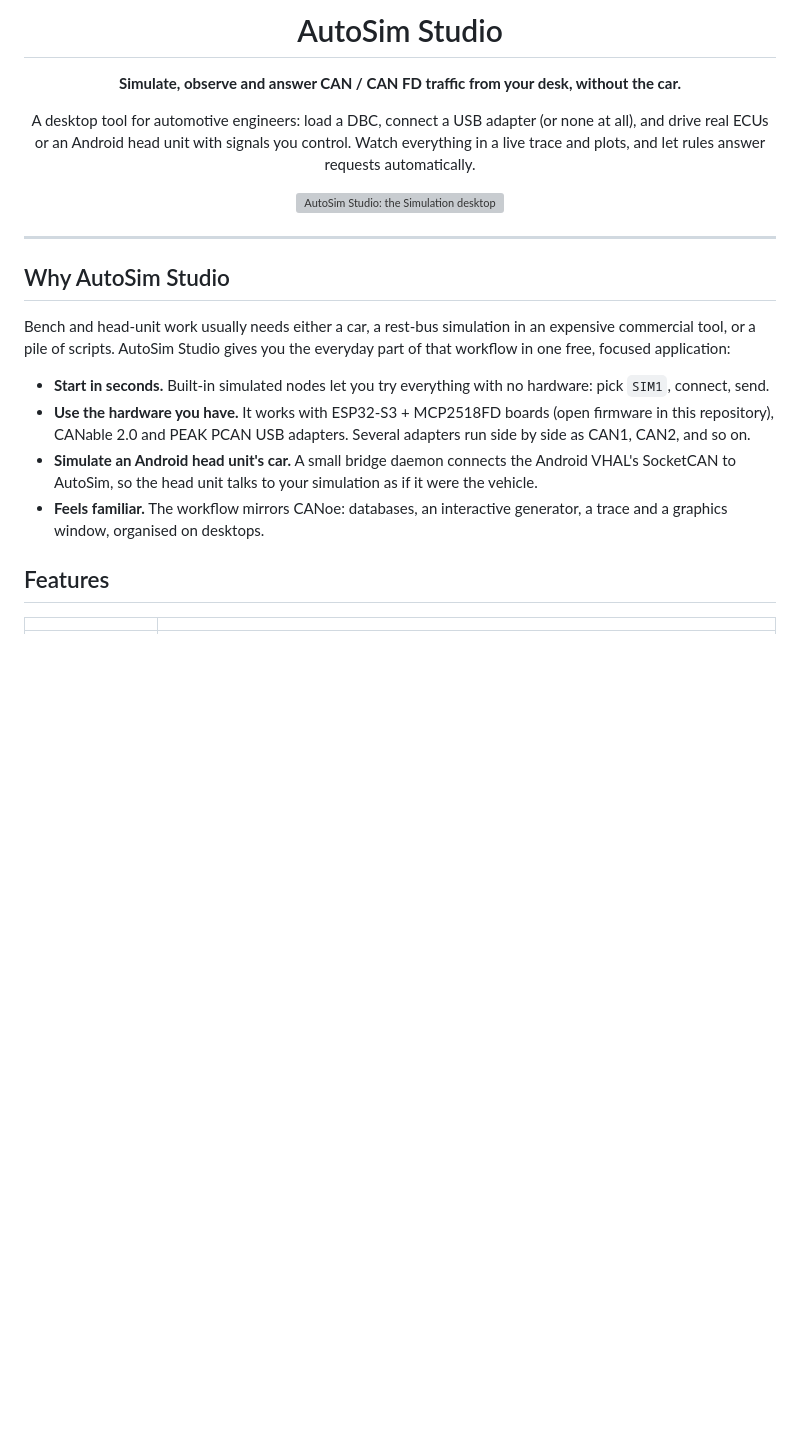
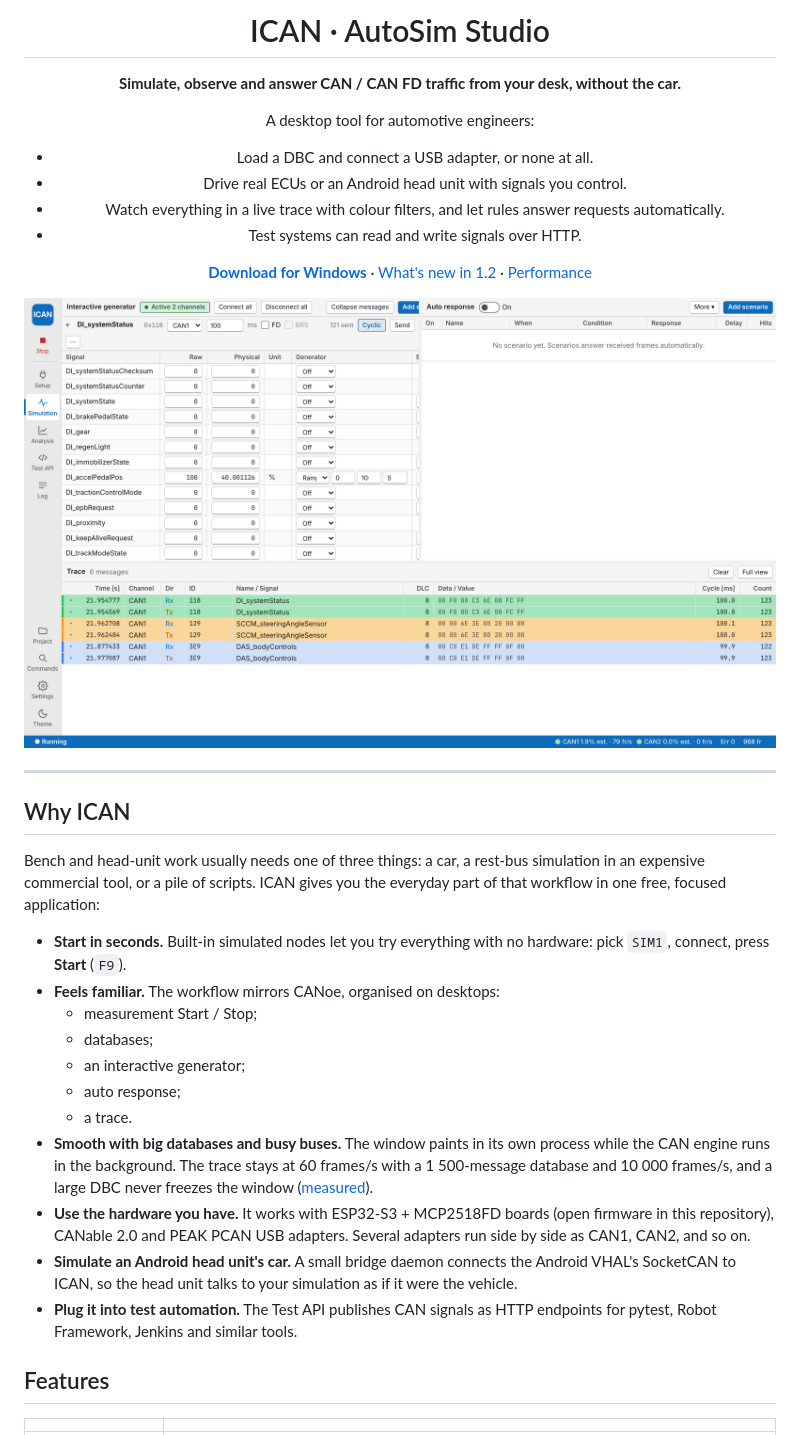
Before and after one commit to Thuongst97/CAN_SIMULATOR, a Markdown page: README.md, the part around one of its changes. Rendered like a GitHub page; pictures changed too: docs/images/ican_simulation_light.png (added); blank space fills up the shorter version; grey boxes are pictures that could not be loaded.

```diff
--- a/README.md
+++ b/README.md
@@ -4,31 +4,46 @@
 
-# AutoSim Studio
+# ICAN · AutoSim Studio
 
 **Simulate, observe and answer CAN / CAN FD traffic from your desk, without the car.**
 
-A desktop tool for automotive engineers: load a DBC, connect a USB adapter (or none at all), and drive real ECUs or an
-Android head unit with signals you control. Watch everything in a live trace and plots, and let rules answer requests
-automatically.
+A desktop tool for automotive engineers:
 
-![AutoSim Studio: the Simulation desktop](docs/images/simulation_dark.png)
+- Load a DBC and connect a USB adapter, or none at all.
+- Drive real ECUs or an Android head unit with signals you control.
+- Watch everything in a live trace with colour filters, and let rules answer requests automatically.
+- Test systems can read and write signals over HTTP.
+
+[**Download for Windows**](https://github.com/Thuongst97/CAN_SIMULATOR/releases/latest) ·
+[What's new in 1.2](docs/RELEASE_NOTES.md) · [Performance](docs/PERFORMANCE.md)
+
+![ICAN: the Simulation desktop](docs/images/ican_simulation_light.png)
 
 </div>
 
 ---
 
-## Why AutoSim Studio
+## Why ICAN
 
-Bench and head-unit work usually needs either a car, a rest-bus simulation in an expensive commercial tool, or a pile
-of scripts. AutoSim Studio gives you the everyday part of that workflow in one free, focused application:
+Bench and head-unit work usually needs one of three things: a car, a rest-bus simulation in an expensive commercial
+tool, or a pile of scripts. ICAN gives you the everyday part of that workflow in one free, focused application:
 
 - **Start in seconds.** Built-in simulated nodes let you try everything with no hardware: pick `SIM1`, connect,
-  send.
+  press **Start** (`F9`).
+- **Feels familiar.** The workflow mirrors CANoe, organised on desktops:
+  - measurement Start / Stop;
+  - databases;
+  - an interactive generator;
+  - auto response;
+  - a trace.
+- **Smooth with big databases and busy buses.** The window paints in its own process while the CAN engine runs in
+  the background. The trace stays at 60 frames/s with a 1 500-message database and 10 000 frames/s, and a large DBC
+  never freezes the window ([measured](docs/PERFORMANCE.md)).
 - **Use the hardware you have.** It works with ESP32-S3 + MCP2518FD boards (open firmware in this repository),
   CANable 2.0 and PEAK PCAN USB adapters. Several adapters run side by side as CAN1, CAN2, and so on.
-- **Simulate an Android head unit's car.** A small bridge daemon connects the Android VHAL's SocketCAN to AutoSim,
-  so the head unit talks to your simulation as if it were the vehicle.
-- **Feels familiar.** The workflow mirrors CANoe: databases, an interactive generator, a trace and a graphics
-  window, organised on desktops.
+- **Simulate an Android head unit's car.** A small bridge daemon connects the Android VHAL's SocketCAN to ICAN, so
+  the head unit talks to your simulation as if it were the vehicle.
+- **Plug it into test automation.** The Test API publishes CAN signals as HTTP endpoints for pytest, Robot Framework,
+  Jenkins and similar tools.
 
 ## Features
 
```
Also changed, not shown: other parts of README.md (+72 -34 lines), docs/images/ican_setup_light.png (added), docs/images/ican_simulation_dark.png (added), docs/images/ican_test_api_light.png (added), docs/images/ican_trace_filters_light.png (added).
